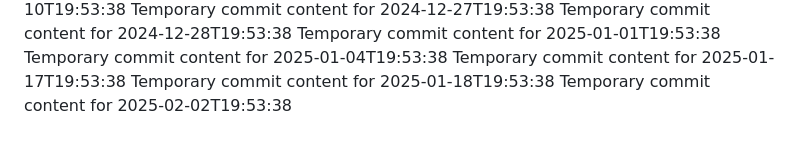
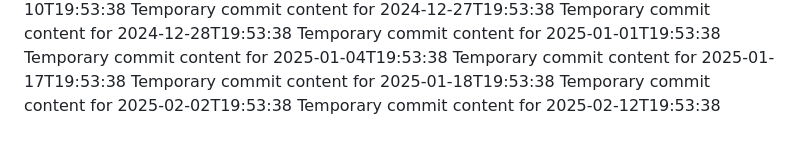
Before and after one commit to fuzzyBear123/hub-463-p, a Markdown page: report.md, the part around the change. Drawn GitHub-style.

```diff
--- a/report.md
+++ b/report.md
@@ -79,3 +79,4 @@ Temporary commit content for 2025-01-04T19:53:38
 Temporary commit content for 2025-01-17T19:53:38
 Temporary commit content for 2025-01-18T19:53:38
 Temporary commit content for 2025-02-02T19:53:38
+Temporary commit content for 2025-02-12T19:53:38
```
